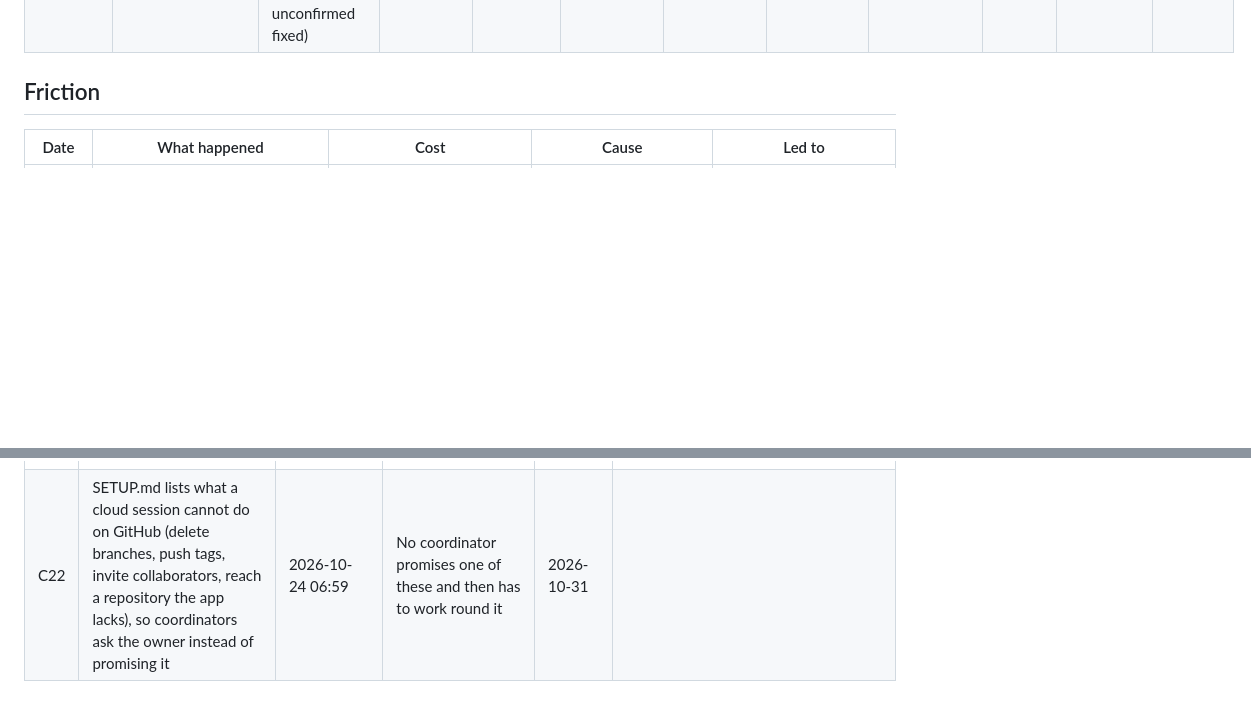
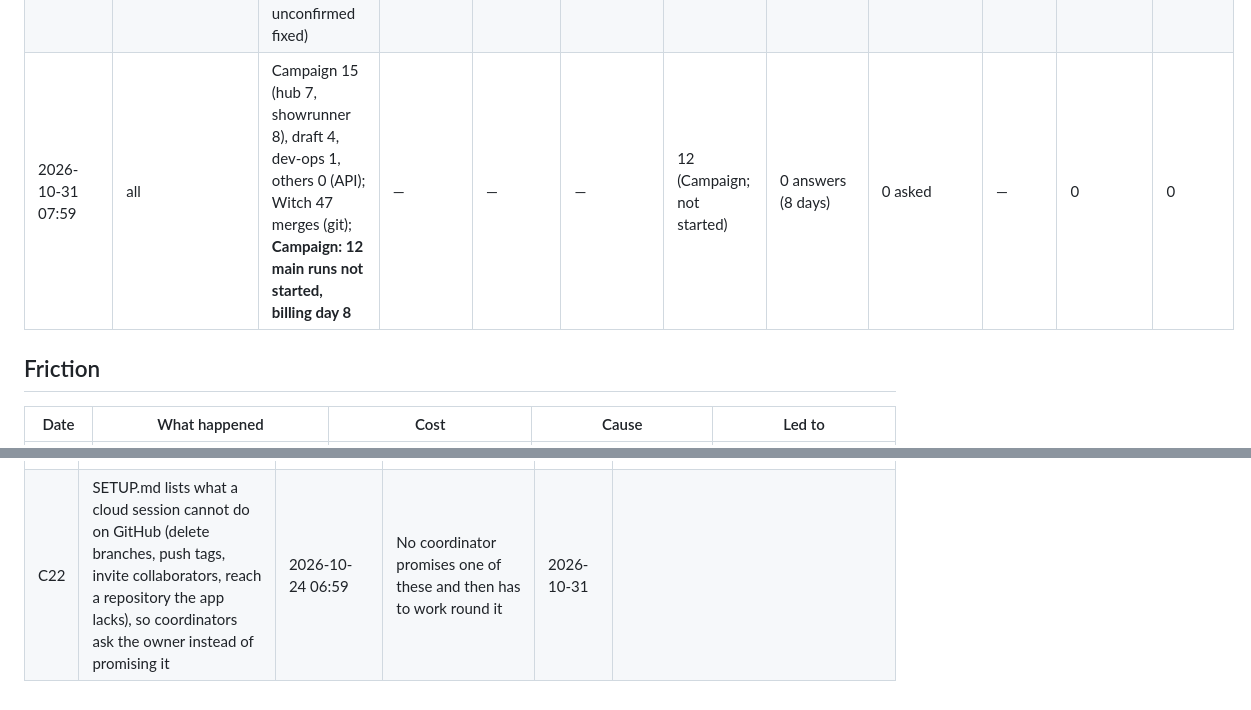
Before and after one commit to edsaperia/dev-ops, a Markdown page: owner/IMPROVEMENT-LOG.md, 2 parts joined by grey strips. GitHub-like rendering; blank space fills up the shorter version.

Commit message:
Review 2026-10-31: numbers; C22 holds
Co-Authored-By: Claude Opus 5.5 <noreply@anthropic.com>
Claude-Session: https://claude.ai/code/session_01TGJEAUgSWS2TUgzTZACXwy

```diff
--- a/owner/IMPROVEMENT-LOG.md
+++ b/owner/IMPROVEMENT-LOG.md
@@ -60,6 +60,7 @@ The record kept by the daily improvement review ([`claude/IMPROVEMENT.md`](../cl
 | 2026-10-28 07:58 | all | Campaign 3 (hub 1, showrunner 2), dev-ops 1, others 0 (API); Witch 73 merges (git); Campaign's Actions still not starting (billing, day 5); Topic's production push went live 10-26 | — | — | — | 2 (Campaign; not started) | 0 answers (none for 5 days) | 0 asked | — | 0 | 0 |
 | 2026-10-29 08:02 | all | Campaign 2 (hub), dev-ops 1, others 0 (API); Witch 139 merges (git); Campaign's Actions still not starting (billing, day 6) | — | — | — | 0 on main today (Campaign: no push runs) | 0 answers (6 days) | 0 asked | — | 0 | 0 |
 | 2026-10-30 08:01 | all | draft 2 (#231, #238), dev-ops 1, others 0 (API); Witch 93 merges (git); Campaign: no runs since 10-27 (billing still unconfirmed fixed) | — | — | — | 0 (draft: 2 superseded cancels; head d63cedd green) | 0 answers on the page | 0 asked | — | 0 | 0 |
+| 2026-10-31 07:59 | all | Campaign 15 (hub 7, showrunner 8), draft 4, dev-ops 1, others 0 (API); Witch 47 merges (git); **Campaign: 12 main runs not started, billing day 8** | — | — | — | 12 (Campaign; not started) | 0 answers (8 days) | 0 asked | — | 0 | 0 |
 
 ## Friction
 
@@ -173,4 +174,4 @@ The record kept by the daily improvement review ([`claude/IMPROVEMENT.md`](../cl
 | C19 | Weekly trim: a project Ed runs directly, off the page (Witch since 10-05), is counted as merges only; no per-PR timings or merge-back counts, which nobody acts on and which cost a helper's time daily | 2026-10-12 06:58 | The review's GitHub step shrinks with nothing acted on lost | 2026-10-19 | **2026-10-19: holds.** A direct merge count replaced the helper all week; no Witch issue went unnoticed (Ed handles Witch in its own session) |
 | C20 | The page-contract mod labels each page-comment wake with the project whose thread it came on ("yours, read it" or "not <project>'s"), relearns its coordinator after a restart on any working turn, and its "main moved" note allows a fetch of dev-ops (mod 0.2.0); each project's copy is replaced from dev-ops by its coordinator | 2026-10-22 15:37 | No coordinator misses an answer on its own thread for not knowing it; no coordinator with the new copy shows stale for over 2 h after a restart while working | 2026-10-29 || **2026-10-29: holds.** No coordinator missed an answer on its own thread after the labels (0.2.0 on 10-22, 0.2.1 the same day); the one unknown thread met (draft's new thread, 10-22 16:54) led to 0.2.1. Stamps: admit, ae and Campaign carry 0.3.0 and their lastActive matches their work; ae's 10-23 stamp is idleness, not a miss. Draft (0.1.0, #229 waiting on Ed) and Topic (0.2.1, #391 waiting) are not yet on the new copy. Side note: Witch shows lastActive 10-11 on the page though it merges all day: it is off the page and its stamp means nothing |
 | C21 | Decisions taken on Ed's behalf for one builder report go on one card, numbered, instead of one card each; Ed's note vetoes by number (proposed to Ed) | 2026-10-23 06:59 | If adopted: cards of decisions fall to about one per builder report reviewed (admit 10-22: 37 → 8), and no veto is missed | 2026-10-30 || **2026-10-30: not adopted yet.** The question has waited on Ed's page since 10-23 (7 days) with no answer; nothing to measure. Meanwhile admit holds 35 one-decision cards for PRs #56 to #59. Check again the day after Ed answers |
-| C22 | SETUP.md lists what a cloud session cannot do on GitHub (delete branches, push tags, invite collaborators, reach a repository the app lacks), so coordinators ask the owner instead of promising it | 2026-10-24 06:59 | No coordinator promises one of these and then has to work round it | 2026-10-31 | |
+| C22 | SETUP.md lists what a cloud session cannot do on GitHub (delete branches, push tags, invite collaborators, reach a repository the app lacks), so coordinators ask the owner instead of promising it | 2026-10-24 06:59 | No coordinator promises one of these and then has to work round it | 2026-10-31 || **2026-10-31: holds, on thin evidence.** No coordinator reported promising a branch deletion, a tag or an invitation since 10-24 (the last, a tag Ed had to push, was 10-23, before the list). Few occasions arose; recheck at the next new project |
```
